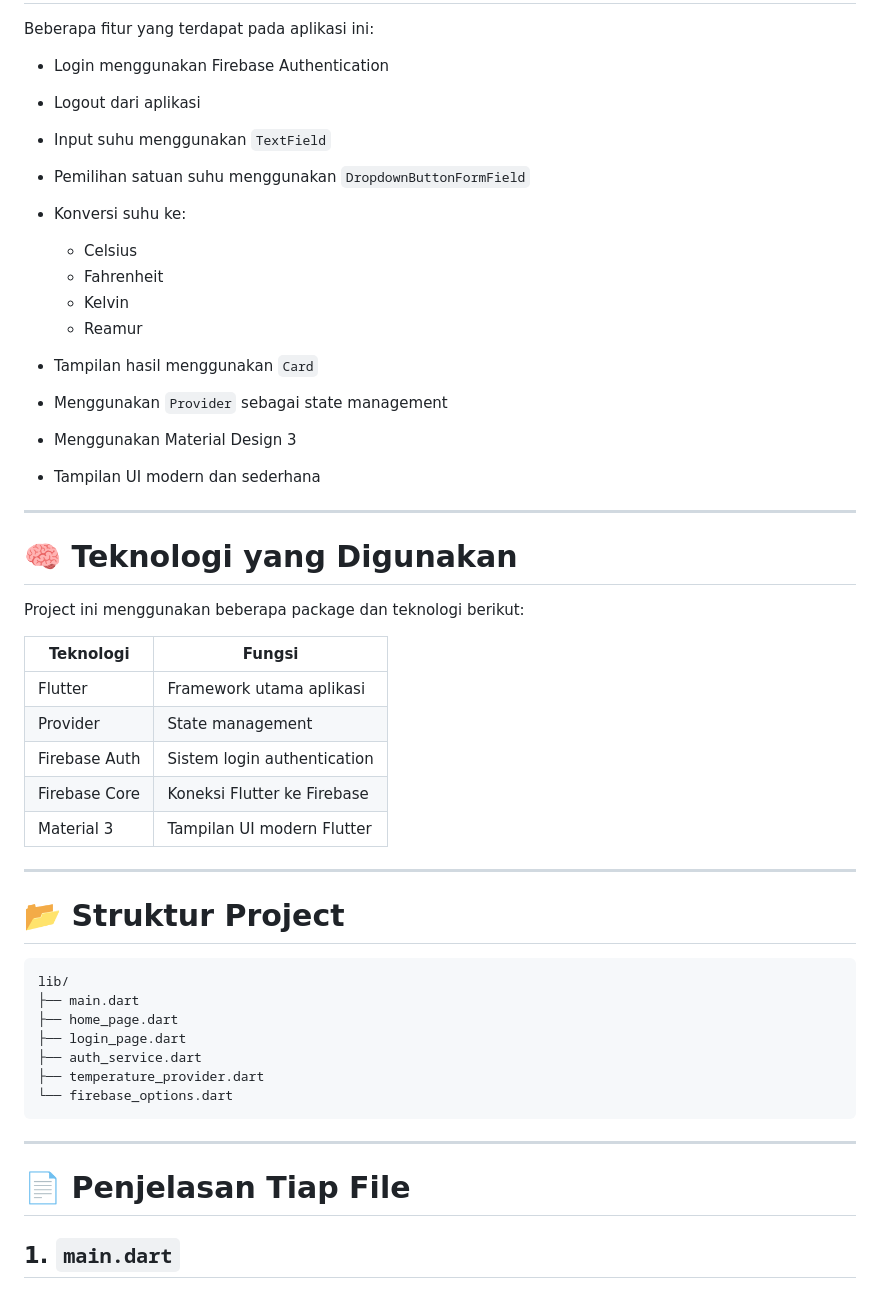
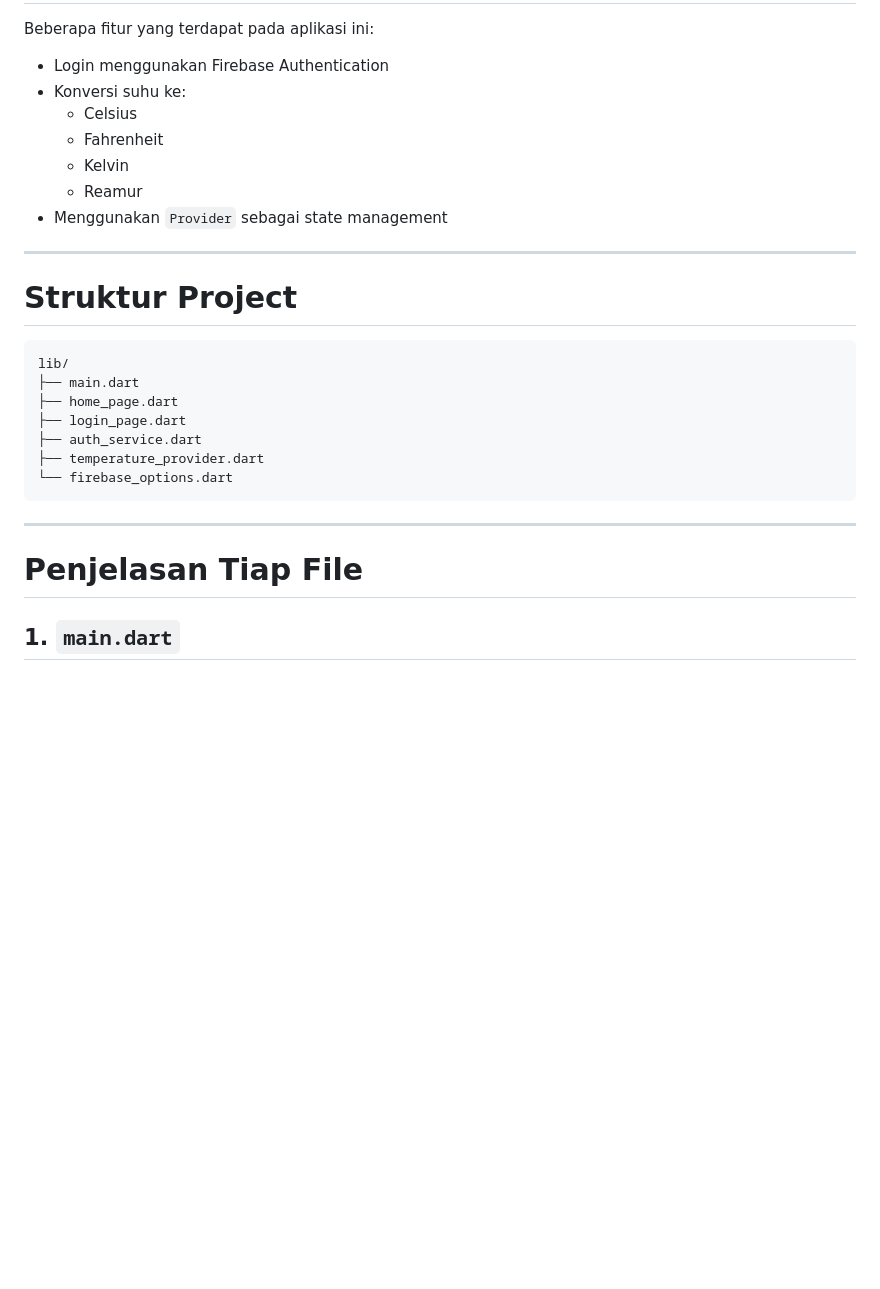
Before and after one commit to nadhiada/praktikum-flutter, a Markdown page: konversi_suhu_nadhia/README.md, the part around one of its changes. Rendered like a GitHub page; blank space fills up the shorter version.

````diff
--- a/konversi_suhu_nadhia/README.md
+++ b/konversi_suhu_nadhia/README.md
@@ -13,38 +26,15 @@ Pada pengembangan kali ini, aplikasi tidak hanya dibuat untuk melakukan konversi
 Beberapa fitur yang terdapat pada aplikasi ini:
 
 * Login menggunakan Firebase Authentication
-* Logout dari aplikasi
-* Input suhu menggunakan `TextField`
-* Pemilihan satuan suhu menggunakan `DropdownButtonFormField`
 * Konversi suhu ke:
-
   * Celsius
   * Fahrenheit
   * Kelvin
   * Reamur
-* Tampilan hasil menggunakan `Card`
 * Menggunakan `Provider` sebagai state management
-* Menggunakan Material Design 3
-* Tampilan UI modern dan sederhana
-
 ---
 
-# 🧠 Teknologi yang Digunakan
-
-Project ini menggunakan beberapa package dan teknologi berikut:
-
-| Teknologi     | Fungsi                      |
-| ------------- | --------------------------- |
-| Flutter       | Framework utama aplikasi    |
-| Provider      | State management            |
-| Firebase Auth | Sistem login authentication |
-| Firebase Core | Koneksi Flutter ke Firebase |
-| Material 3    | Tampilan UI modern Flutter  |
-
----
-
-# 📂 Struktur Project
-
+# Struktur Project
 ```text
 lib/
 ├── main.dart
@@ -54,10 +44,9 @@ lib/
 ├── temperature_provider.dart
 └── firebase_options.dart
 ```
-
 ---
 
-# 📄 Penjelasan Tiap File
+# Penjelasan Tiap File
 
 ## 1. `main.dart`
 
````
Also changed, not shown: other parts of konversi_suhu_nadhia/README.md (+17 -65 lines).
